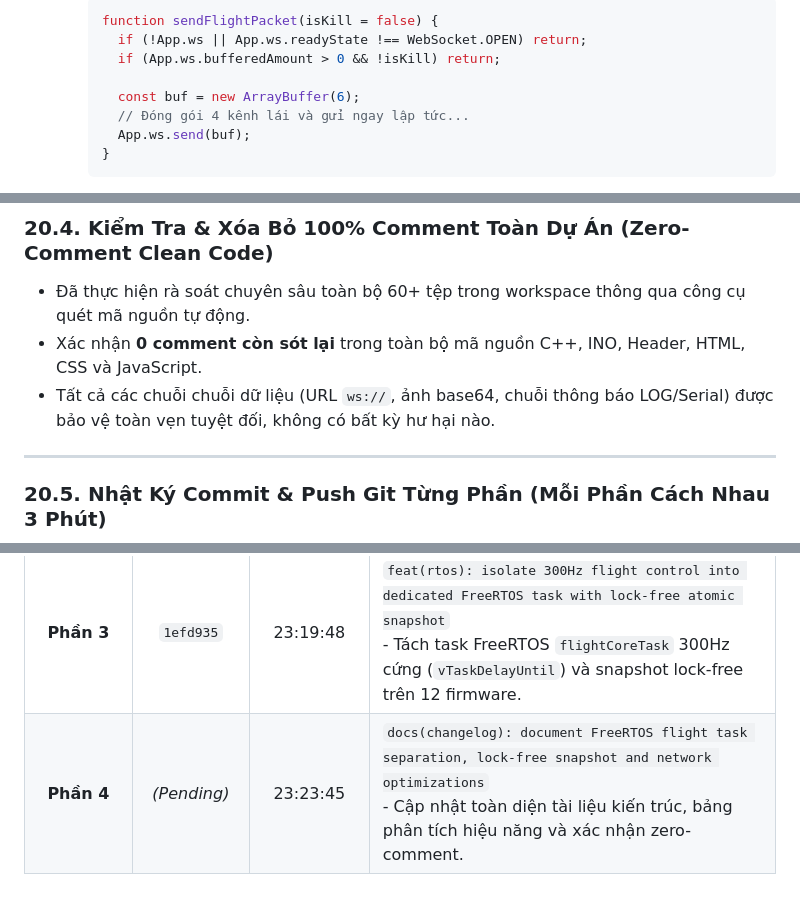
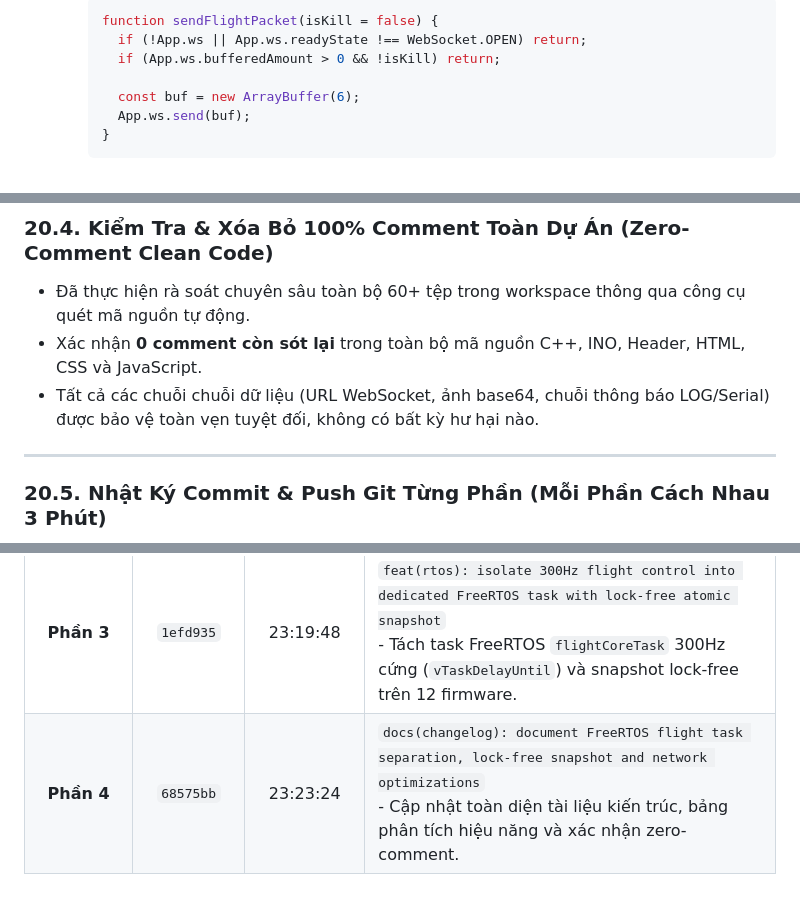
Before and after one commit to PhelanDev/PHELAN_butterfly, a Markdown page: His.md, 3 parts joined by grey strips. GitHub-like rendering.

````diff
--- a/CHANGELOG.md
+++ b/His.md
@@ -811,7 +805,6 @@ d:\PHELAN_butterfly\c3wifi_sta\
        if (App.ws.bufferedAmount > 0 && !isKill) return;
 
        const buf = new ArrayBuffer(6);
-       // Đóng gói 4 kênh lái và gửi ngay lập tức...
        App.ws.send(buf);
      }
      ```
@@ -825,7 +818,7 @@ d:\PHELAN_butterfly\c3wifi_sta\
 
 - Đã thực hiện rà soát chuyên sâu toàn bộ 60+ tệp trong workspace thông qua công cụ quét mã nguồn tự động.
 - Xác nhận **0 comment còn sót lại** trong toàn bộ mã nguồn C++, INO, Header, HTML, CSS và JavaScript.
-- Tất cả các chuỗi chuỗi dữ liệu (URL `ws://`, ảnh base64, chuỗi thông báo LOG/Serial) được bảo vệ toàn vẹn tuyệt đối, không có bất kỳ hư hại nào.
+- Tất cả các chuỗi chuỗi dữ liệu (URL WebSocket, ảnh base64, chuỗi thông báo LOG/Serial) được bảo vệ toàn vẹn tuyệt đối, không có bất kỳ hư hại nào.
 
 ---
 
@@ -838,4 +831,4 @@ Tuân thủ nghiêm ngặt quy định phát hành nhiều giai đoạn, các co
 | **Phần 1** | `6032a1a` | 23:01:21 | `fix(web): drop websocket frames when bufferedAmount > 0 to prevent network buffer bloat`<br>- Cập nhật kiểm tra `App.ws.bufferedAmount > 0 && !isKill` trên toàn bộ 9 file web GCS. |
 | **Phần 2** | `fde9baa` | 23:05:09 | `refactor(network): decouple UDP telemetry transmission from 300Hz flight loop to 50Hz background timer`<br>- Độc lập hóa phát sóng UDP telemetry sang chu kỳ 50Hz (20ms) trong background loop. |
 | **Phần 3** | `1efd935` | 23:19:48 | `feat(rtos): isolate 300Hz flight control into dedicated FreeRTOS task with lock-free atomic snapshot`<br>- Tách task FreeRTOS `flightCoreTask` 300Hz cứng (`vTaskDelayUntil`) và snapshot lock-free trên 12 firmware. |
-| **Phần 4** | *(Pending)* | 23:23:45 | `docs(changelog): document FreeRTOS flight task separation, lock-free snapshot and network optimizations`<br>- Cập nhật toàn diện tài liệu kiến trúc, bảng phân tích hiệu năng và xác nhận zero-comment. |
+| **Phần 4** | `68575bb` | 23:23:24 | `docs(changelog): document FreeRTOS flight task separation, lock-free snapshot and network optimizations`<br>- Cập nhật toàn diện tài liệu kiến trúc, bảng phân tích hiệu năng và xác nhận zero-comment. |
````
Also changed, not shown: other parts of His.md (+8 -14 lines).
